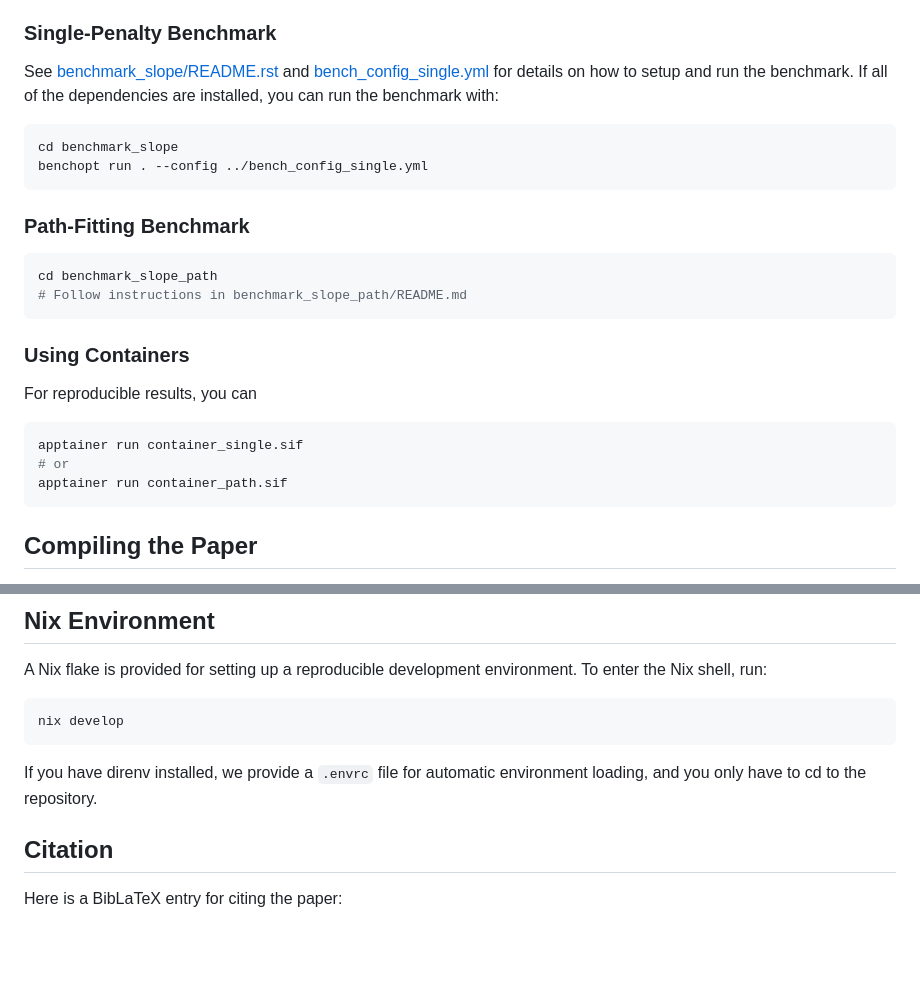
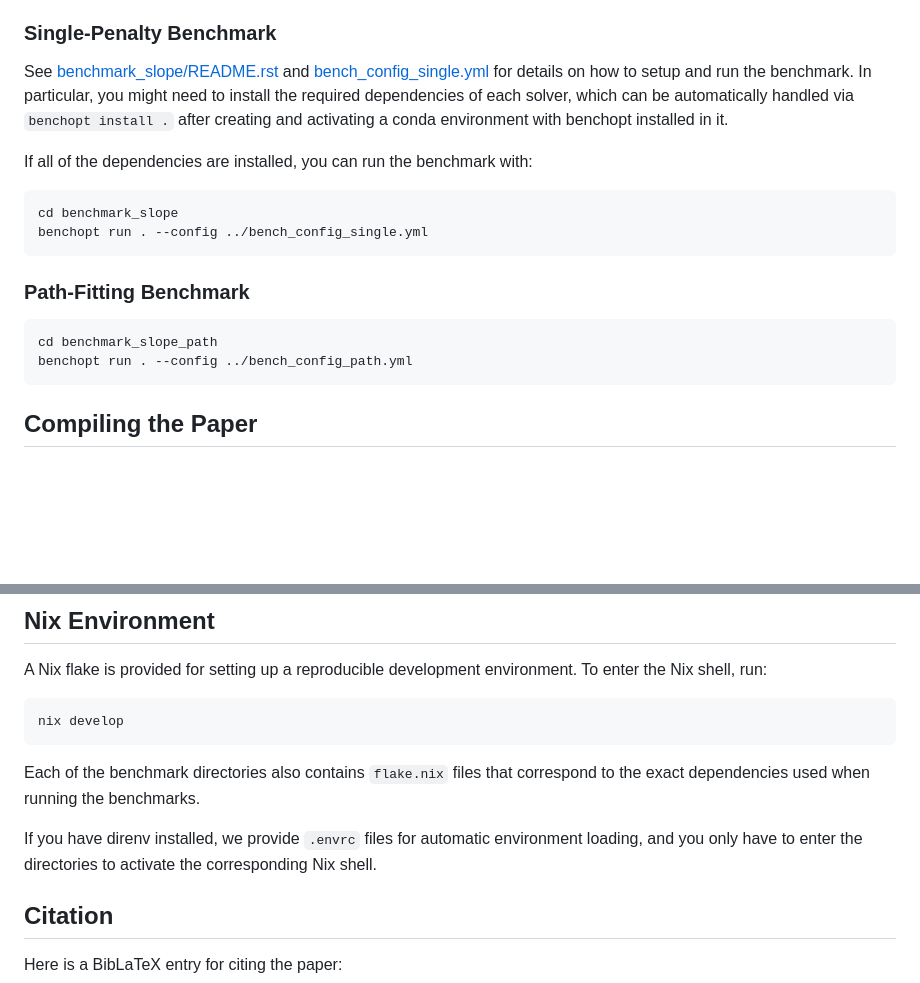
Before and after one commit to jolars/slope-package-paper, a Markdown page: README.md, 2 parts joined by grey strips. GitHub-like rendering; blank space fills up the shorter version.

Commit message:
docs: update reproducibility instructions

````diff
--- a/README.md
+++ b/README.md
@@ -109,8 +109,12 @@ README with specific instructions.
 
 See [benchmark_slope/README.rst](benchmark_slope/README.rst) and
 [bench_config_single.yml](bench_config_single.yml) for details on how to setup
-and run the benchmark. If all of the dependencies are installed, you can run the
-benchmark with:
+and run the benchmark. In particular, you might need to install the required
+dependencies of each solver, which can be automatically handled via
+`benchopt install .` after creating and activating a conda environment with
+benchopt installed in it.
+
+If all of the dependencies are installed, you can run the benchmark with:
 
 ```bash
 cd benchmark_slope
@@ -121,17 +125,7 @@ benchopt run . --config ../bench_config_single.yml
 
 ```bash
 cd benchmark_slope_path
-# Follow instructions in benchmark_slope_path/README.md
-```
-
-### Using Containers
-
-For reproducible results, you can
-
-```bash
-apptainer run container_single.sif
-# or
-apptainer run container_path.sif
+benchopt run . --config ../bench_config_path.yml
 ```
 
 ## Compiling the Paper
@@ -152,8 +146,12 @@ To enter the Nix shell, run:
 nix develop
 ```
 
-If you have direnv installed, we provide a `.envrc` file for automatic
-environment loading, and you only have to cd to the repository.
+Each of the benchmark directories also contains `flake.nix` files that
+correspond to the exact dependencies used when running the benchmarks.
+
+If you have direnv installed, we provide `.envrc` files for automatic
+environment loading, and you only have to enter the directories to activate the
+corresponding Nix shell.
 
 ## Citation
 
````
